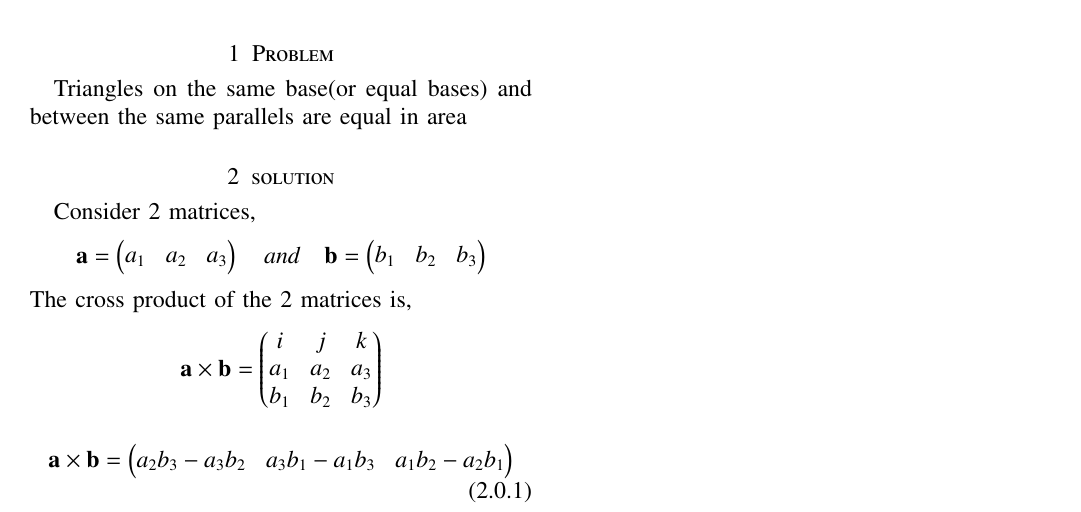
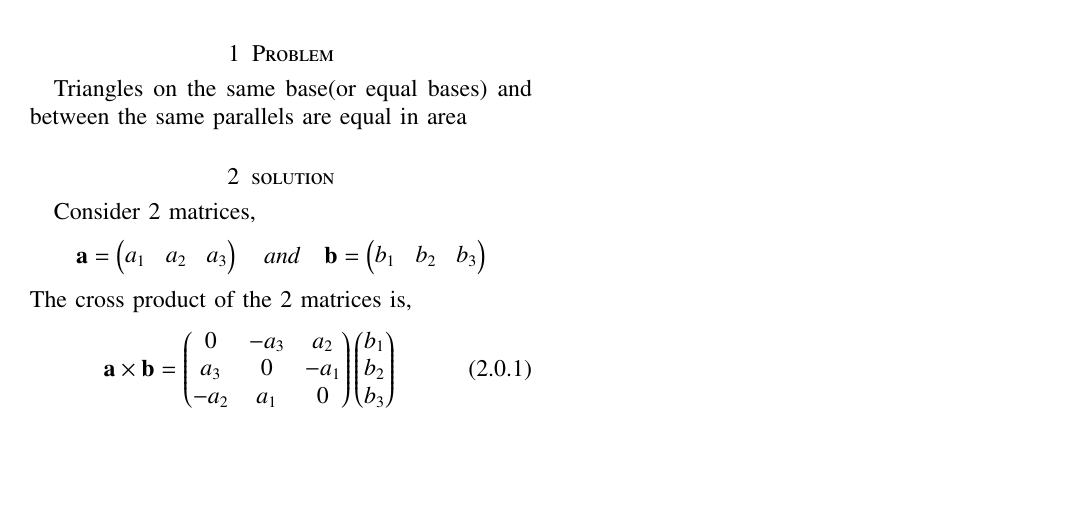
Before and after one commit to saipranavkr/EE5609, a LaTeX problem sheet (Assignment_5/Assignment_5.tex): part of the page, cut so that both start at the same text, the shorter picture padded with empty space. Compiled offline with pdfLaTeX.

Commit message:
Add files via upload

```diff
--- a/Assignment_5/Assignment_5.tex
+++ b/Assignment_5/Assignment_5.tex
@@ -267,9 +267,6 @@ Consider 2 matrices,
 \end{align}
 The cross product of the 2 matrices is,
 \begin{align}
-    \vec{a} \times \vec{b} = \myvec{i & j & k \\ a_1 & a_2 & a_3 \\ b_1 & b_2 & b_3} \nonumber
-\end{align}
-\begin{align}
-    \vec{a} \times \vec{b} =  \myvec{a_2b_3 - a_3b_2 & a_3b_1 - a_1b_3 & a_1b_2 - a_2b_1}
+    \vec{a} \times \vec{b} = \myvec{0 & -a_3 & a_2 \\ a_3 & 0 & -a_1 \\ -a_2 & a_1 & 0} \myvec{b_1 \\ b_2 \\ b_3}
 \end{align}
 \end{document}
```
Also changed, not shown: Assignment_5/Assignment_5.pdf.
